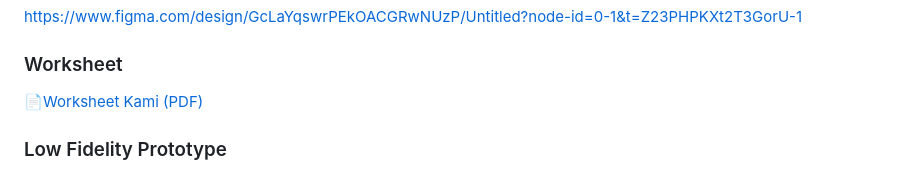
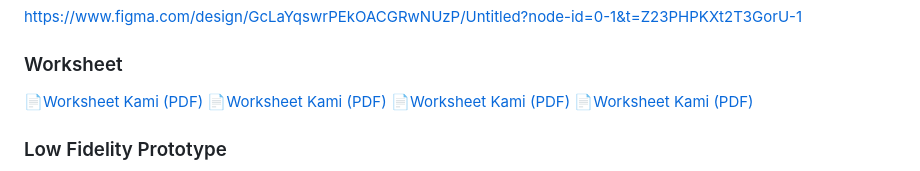
Before and after one commit to RezaMahendras/mealfatigue_app, a Markdown page: README.md, the part around the change. GitHub-like rendering.

```diff
--- a/README.md
+++ b/README.md
@@ -28,6 +28,10 @@ https://www.figma.com/design/GcLaYqswrPEkOACGRwNUzP/Untitled?node-id=0-1&t=Z23PH
 
 ### Worksheet
 📄[Worksheet Kami (PDF)](./worksheet/pertama.pdf)
+📄[Worksheet Kami (PDF)](./worksheet/kedua.pdf)
+📄[Worksheet Kami (PDF)](./worksheet/ketiga.pdf)
+📄[Worksheet Kami (PDF)](./worksheet/keempat.pdf)
+
 
 <h3>Low Fidelity Prototype</h3>
 
```
